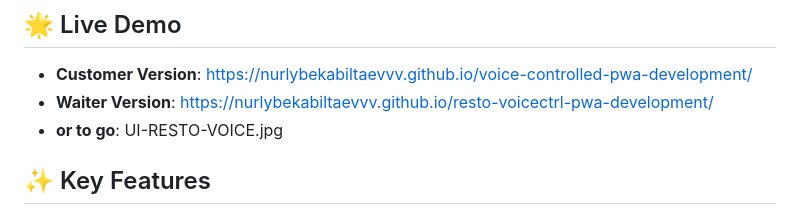
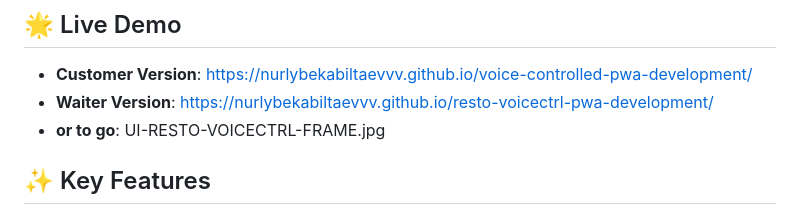
Before and after one commit to nurlybekabiltaevvv/resto-voicectrl-pwa-development, a Markdown page: README.md, the part around the change. GitHub-like rendering.

```diff
--- a/README.md
+++ b/README.md
@@ -16,7 +16,7 @@ Built as a portfolio project to demonstrate skills in **PWA development**, **Web
 
 - **Customer Version**: https://nurlybekabiltaevvv.github.io/voice-controlled-pwa-development/
 - **Waiter Version**: https://nurlybekabiltaevvv.github.io/resto-voicectrl-pwa-development/
-- **or to go**: UI-RESTO-VOICE.jpg
+- **or to go**: UI-RESTO-VOICECTRL-FRAME.jpg
 
 ## ✨ Key Features
 
```
